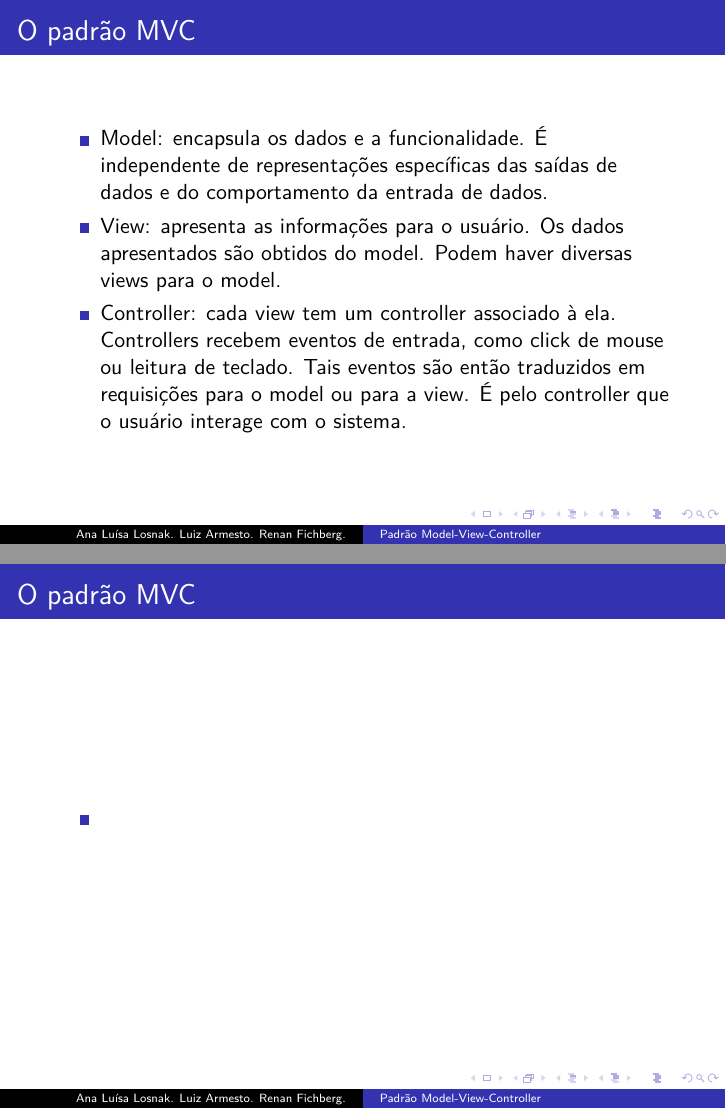
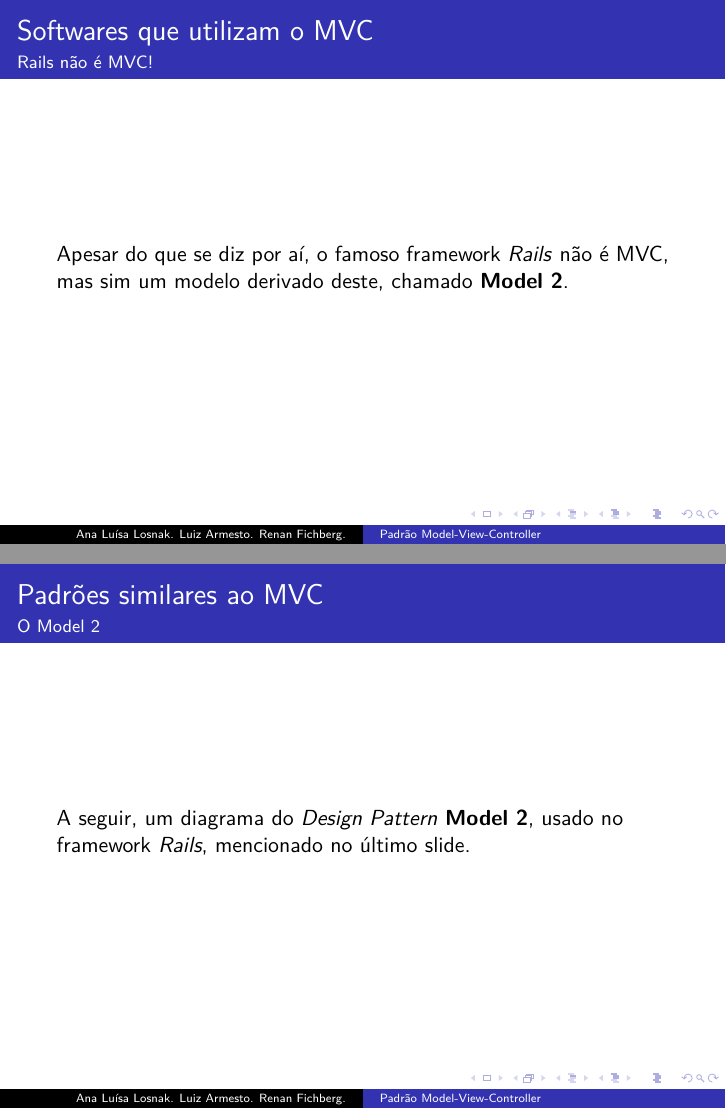
Before and after one commit to Fichberg/MVC-Presentation, LaTeX slides (MVC-Presentation.tex): pages 8 and 9 of 9 before the commit and pages 10 and 11 of 11 after it, joined at a grey line. Compiled offline with pdfLaTeX.

Commit message:
Added a few more slides.

```diff
--- a/MVC-Presentation.tex
+++ b/MVC-Presentation.tex
@@ -4,6 +4,7 @@
 \usepackage{lmodern}
 \usepackage[brazil]{babel}
 \usepackage[labelformat=empty]{caption}
+\usepackage{graphicx}
 \usetheme{Luebeck}
 \title[Padrão Model-View-Controller]{Padrão Model-View-Controller}
 \author{Ana Luísa Losnak. Luiz Armesto. Renan Fichberg.}
@@ -21,6 +22,7 @@
 	\item O que é um padrão?
 	\item O padrão MVC
 	\item Softwares que utilizam o MVC
+	\item Padrões similares ao MVC
 \end{itemize}
 \end{frame}
 
@@ -73,11 +76,23 @@
 \end{frame}
 
 \begin{frame}
-\frametitle{O padrão MVC}
+\frametitle{Softwares que utilizam o MVC}
 \framesubtitle{}
-\begin{itemize}
-	\item
-\end{itemize}
 \end{frame}
 
+\begin{frame}
+\frametitle{Softwares que utilizam o MVC}
+\framesubtitle{Rails não é MVC!}
+	Apesar do que se diz por aí, o famoso framework \textit{Rails} não é MVC, mas sim um modelo derivado deste, chamado \textbf{Model 2}.
+\end{frame}
+\begin{frame}
+\frametitle{Padrões similares ao MVC}
+\framesubtitle{O Model 2}
+	A seguir, um diagrama do \textit{Design Pattern} \textbf{Model 2}, usado no framework \textit{Rails}, mencionado no último slide.
+	%inserir uma imagem da arquitetura do model 2 aqui
+\end{frame}
+
+
+
+
 \end{document}
```
Also changed, not shown: MVC.jpg (added), Model 2.jpg (added), MVC-Presentation.tex (1 more changed lines).
